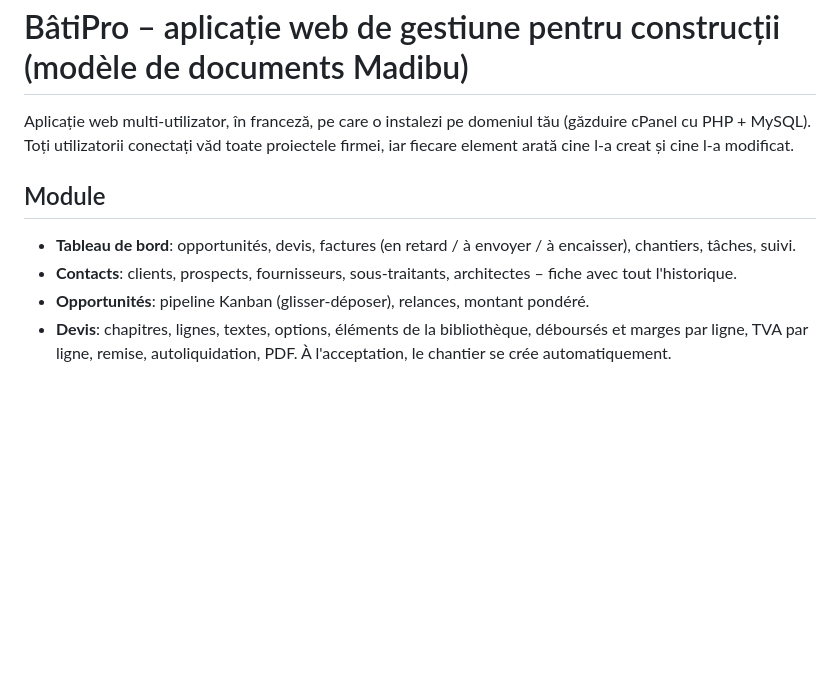
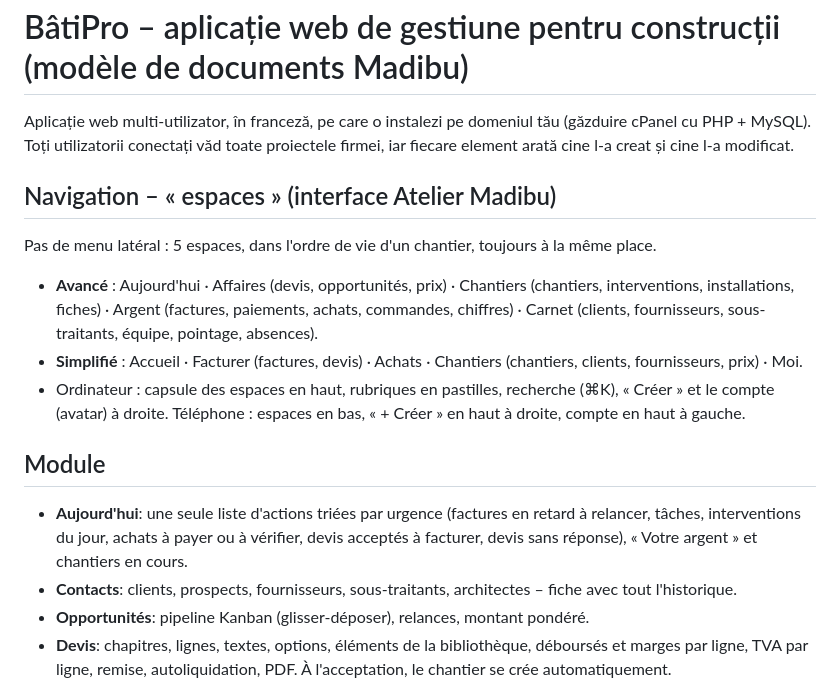
Before and after one commit to budescumarius/hello-world, a Markdown page: web/README.md, the part around the change. GitHub-like rendering; blank space fills up the shorter version.

Commit message:
README : navigation par espaces et page « Aujourd'hui »
Co-Authored-By: Claude Opus 5.5 <noreply@anthropic.com>
Claude-Session: https://claude.ai/code/session_014W7HtPay5ah1MMbPzm55BL

```diff
--- a/web/README.md
+++ b/web/README.md
@@ -3,8 +3,14 @@
 Aplicație web multi-utilizator, în franceză, pe care o instalezi pe domeniul tău (găzduire cPanel cu PHP + MySQL).
 Toți utilizatorii conectați văd toate proiectele firmei, iar fiecare element arată cine l-a creat și cine l-a modificat.
 
+## Navigation – « espaces » (interface Atelier Madibu)
+Pas de menu latéral : 5 espaces, dans l'ordre de vie d'un chantier, toujours à la même place.
+- **Avancé** : Aujourd'hui · Affaires (devis, opportunités, prix) · Chantiers (chantiers, interventions, installations, fiches) · Argent (factures, paiements, achats, commandes, chiffres) · Carnet (clients, fournisseurs, sous-traitants, équipe, pointage, absences).
+- **Simplifié** : Accueil · Facturer (factures, devis) · Achats · Chantiers (chantiers, clients, fournisseurs, prix) · Moi.
+- Ordinateur : capsule des espaces en haut, rubriques en pastilles, recherche (⌘K), « Créer » et le compte (avatar) à droite. Téléphone : espaces en bas, « + Créer » en haut à droite, compte en haut à gauche.
+
 ## Module
-- **Tableau de bord**: opportunités, devis, factures (en retard / à envoyer / à encaisser), chantiers, tâches, suivi.
+- **Aujourd'hui**: une seule liste d'actions triées par urgence (factures en retard à relancer, tâches, interventions du jour, achats à payer ou à vérifier, devis acceptés à facturer, devis sans réponse), « Votre argent » et chantiers en cours.
 - **Contacts**: clients, prospects, fournisseurs, sous-traitants, architectes – fiche avec tout l'historique.
 - **Opportunités**: pipeline Kanban (glisser-déposer), relances, montant pondéré.
 - **Devis**: chapitres, lignes, textes, options, éléments de la bibliothèque, déboursés et marges par ligne, TVA par ligne, remise, autoliquidation, PDF. À l'acceptation, le chantier se crée automatiquement.
```
